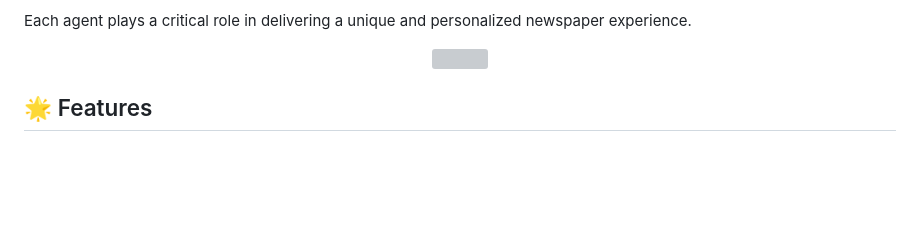
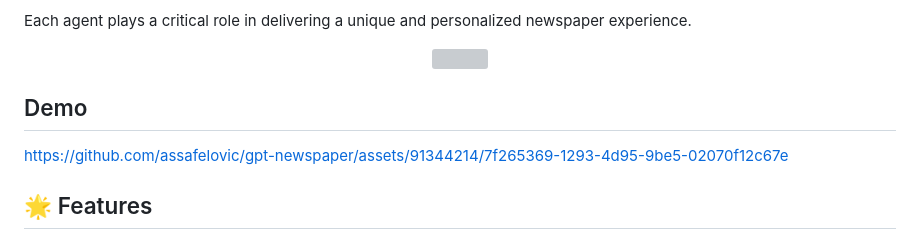
Before and after one commit to Soham112/GPT-NEWSPAPER, a Markdown page: README.md, the part around the change. Rendered like a GitHub page; blank space fills up the shorter version; grey boxes are pictures that could not be loaded.

```diff
--- a/README.md
+++ b/README.md
@@ -20,6 +20,9 @@ Each agent plays a critical role in delivering a unique and personalized newspap
 <img align="center" height="500" src="https://tavily-media.s3.amazonaws.com/gpt-newspaper-architecture.png">
 </div>
 
+
+## Demo
+https://github.com/assafelovic/gpt-newspaper/assets/91344214/7f265369-1293-4d95-9be5-02070f12c67e
 
 
 ## 🌟 Features
```
